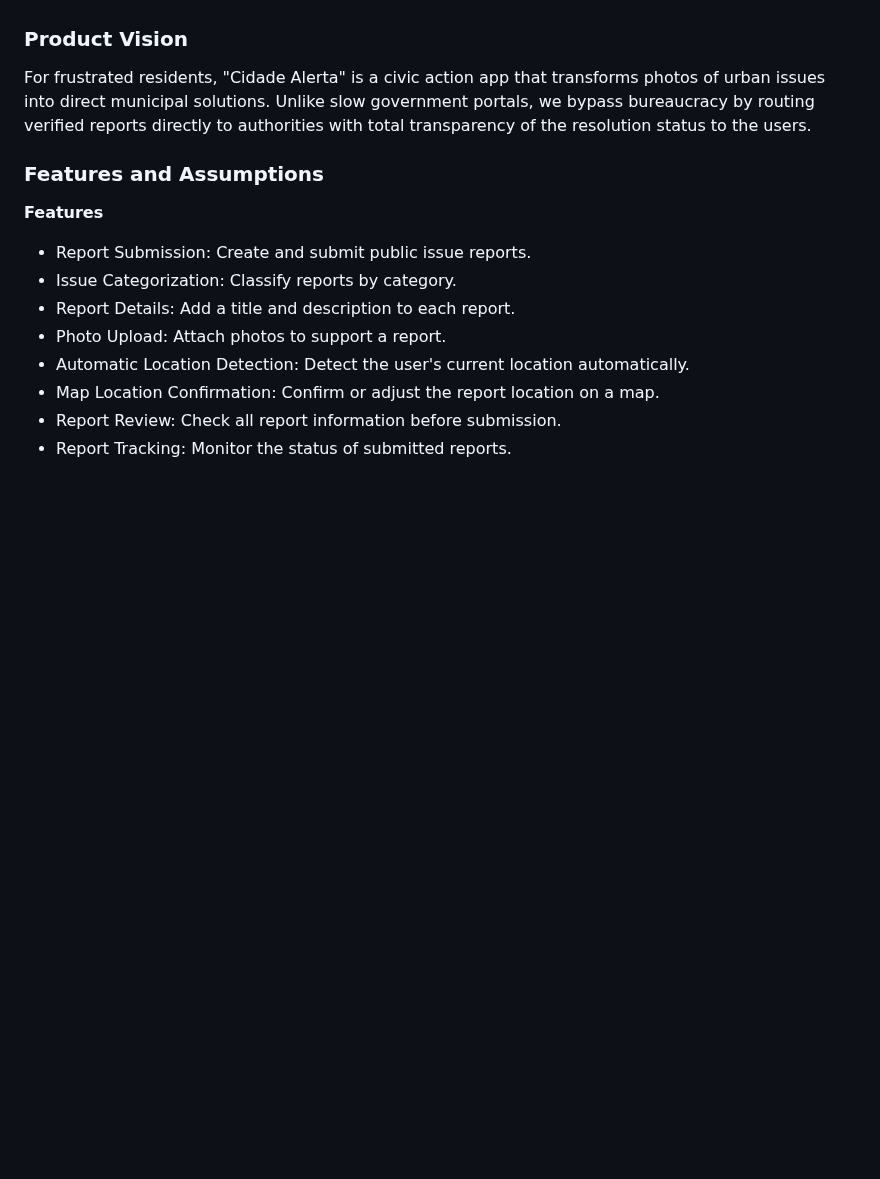
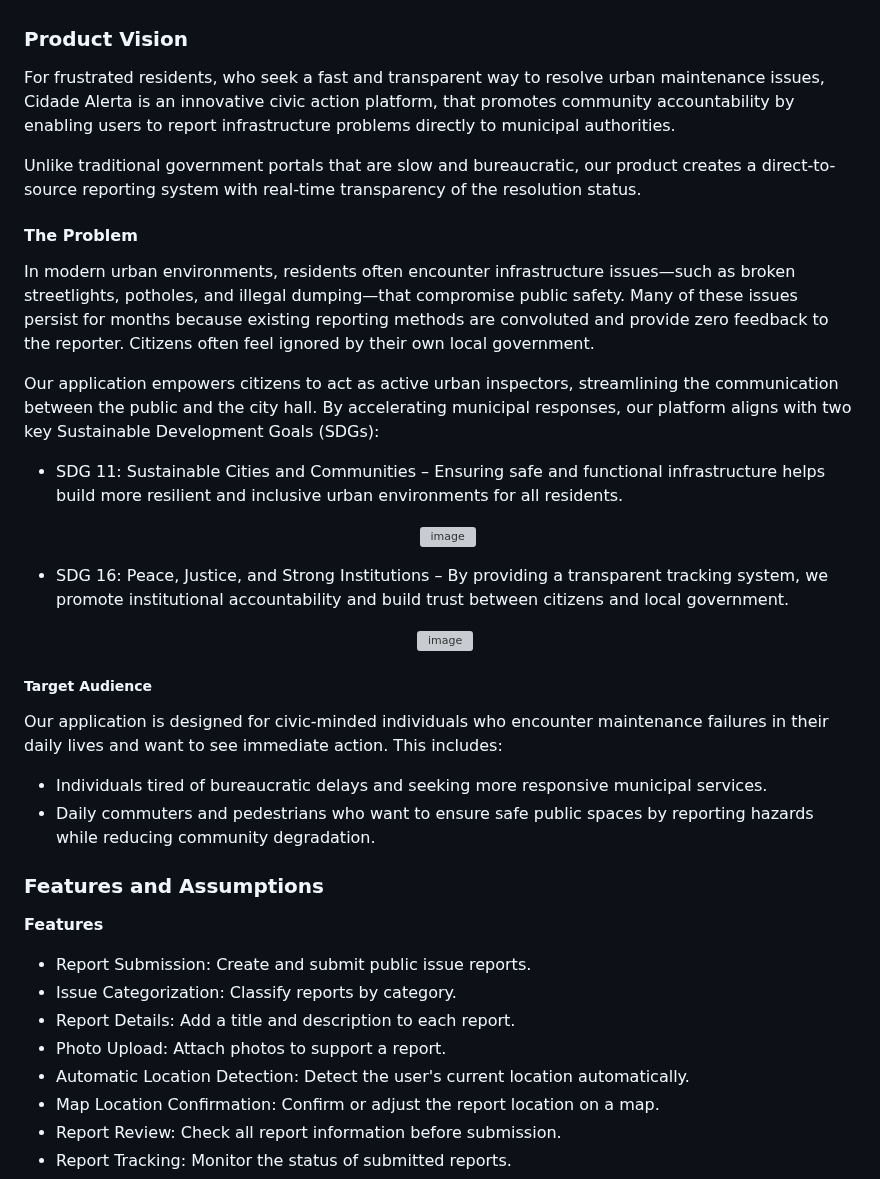
Before and after one commit to ruibrochado/Cidade-Alerta, a Markdown page: README.md, the part around the change. Drawn GitHub-style; blank space fills up the shorter version; grey boxes are pictures that could not be loaded.

Commit message:
Updated README with a refined product vision section

```diff
--- a/README.md
+++ b/README.md
@@ -49,7 +49,34 @@ Business modeling in software development involves defining the product's vision
 
 ### Product Vision
 
-For frustrated residents, "Cidade Alerta" is a civic action app that transforms photos of urban issues into direct municipal solutions. Unlike slow government portals, we bypass bureaucracy by routing verified reports directly to authorities with total transparency of the resolution status to the users.
+For frustrated residents, who seek a fast and transparent way to resolve urban maintenance issues, Cidade Alerta is an innovative civic action platform, that promotes community accountability by enabling users to report infrastructure problems directly to municipal authorities.
+
+Unlike traditional government portals that are slow and bureaucratic, our product creates a direct-to-source reporting system with real-time transparency of the resolution status.
+
+#### The Problem
+
+In modern urban environments, residents often encounter infrastructure issues—such as broken streetlights, potholes, and illegal dumping—that compromise public safety. Many of these issues persist for months because existing reporting methods are convoluted and provide zero feedback to the reporter. Citizens often feel ignored by their own local government.
+
+Our application empowers citizens to act as active urban inspectors, streamlining the communication between the public and the city hall. By accelerating municipal responses, our platform aligns with two key Sustainable Development Goals (SDGs):
+
+* SDG 11: Sustainable Cities and Communities – Ensuring safe and functional infrastructure helps build more resilient and inclusive urban environments for all residents.
+
+<p align="center">
+   <img width="220" height="220" alt="image" src="https://github.com/user-attachments/assets/4ed1aa22-31ba-426c-82f3-75213b4196da" />
+</p>
+
+* SDG 16: Peace, Justice, and Strong Institutions – By providing a transparent tracking system, we promote institutional accountability and build trust between citizens and local government.
+
+<p align="center">
+  <img width="220" height="220" alt="image" src="https://github.com/user-attachments/assets/9ad62064-be61-4f31-b500-fead6e389602" />
+</p>
+
+##### Target Audience
+
+Our application is designed for civic-minded individuals who encounter maintenance failures in their daily lives and want to see immediate action. This includes:
+
+* Individuals tired of bureaucratic delays and seeking more responsive municipal services.
+* Daily commuters and pedestrians who want to ensure safe public spaces by reporting hazards while reducing community degradation.
 <!--
 Start by defining a clear and concise product vision for your app, to help members of the team, contributors, and users into focusing their often disparate views into a concise, visual, and short textual form.
 
```
